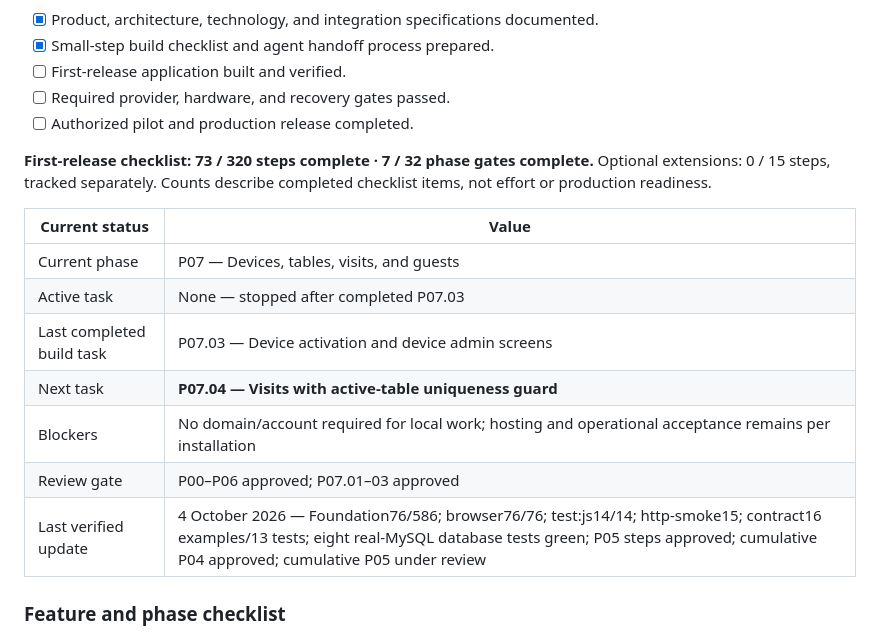
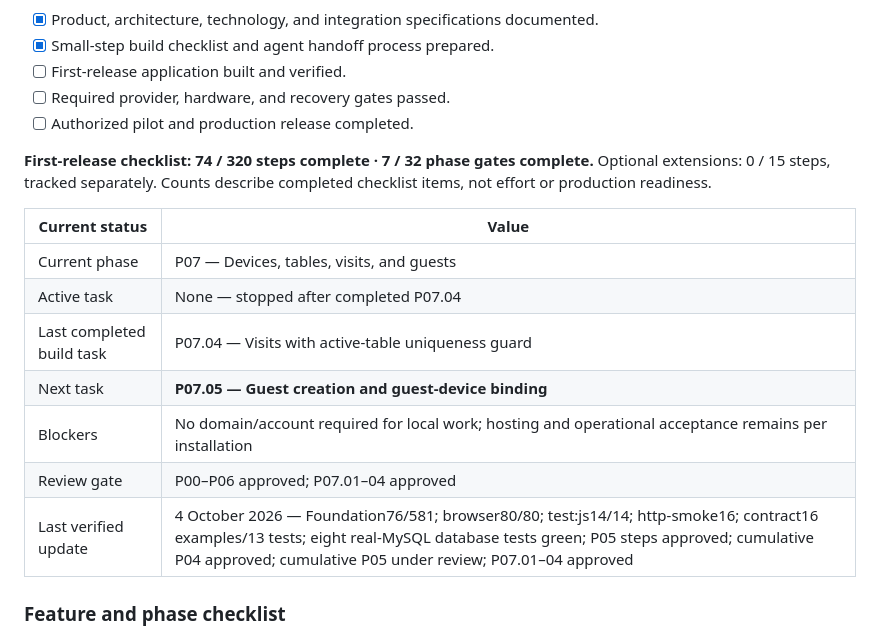
Before and after one commit to muhammadkmussa-cloud/Hotel-System, a Markdown page: README.md, the part around the change. Rendered like a GitHub page.

Commit message:
feat: update first-release checklist and document review for P07.04 visit creation

```diff
--- a/README.md
+++ b/README.md
@@ -16,17 +16,17 @@ This project contains **Markdown specifications, a build plan, and the initial [
 - [ ] Required provider, hardware, and recovery gates passed.
 - [ ] Authorized pilot and production release completed.
 
-**First-release checklist: 73 / 320 steps complete · 7 / 32 phase gates complete.** Optional extensions: 0 / 15 steps, tracked separately. Counts describe completed checklist items, not effort or production readiness.
+**First-release checklist: 74 / 320 steps complete · 7 / 32 phase gates complete.** Optional extensions: 0 / 15 steps, tracked separately. Counts describe completed checklist items, not effort or production readiness.
 
 | Current status | Value |
 |---|---|
 | Current phase | P07 — Devices, tables, visits, and guests |
-| Active task | None — stopped after completed P07.03 |
-| Last completed build task | P07.03 — Device activation and device admin screens |
-| Next task | **P07.04 — Visits with active-table uniqueness guard** |
+| Active task | None — stopped after completed P07.04 |
+| Last completed build task | P07.04 — Visits with active-table uniqueness guard |
+| Next task | **P07.05 — Guest creation and guest-device binding** |
 | Blockers | No domain/account required for local work; hosting and operational acceptance remains per installation |
-| Review gate | P00–P06 approved; P07.01–03 approved |
-| Last verified update | 4 October 2026 — Foundation76/586; browser76/76; test:js14/14; http-smoke15; contract16 examples/13 tests; eight real-MySQL database tests green; P05 steps approved; cumulative P04 approved; cumulative P05 under review |
+| Review gate | P00–P06 approved; P07.01–04 approved |
+| Last verified update | 4 October 2026 — Foundation76/581; browser80/80; test:js14/14; http-smoke16; contract16 examples/13 tests; eight real-MySQL database tests green; P05 steps approved; cumulative P04 approved; cumulative P05 under review; P07.01–04 approved |
 
 ### Feature and phase checklist
 
```
Also changed, not shown: delivery/01-build-plan.md (+3 -3 lines), delivery/06-document-review.md (+2 -0 lines).
